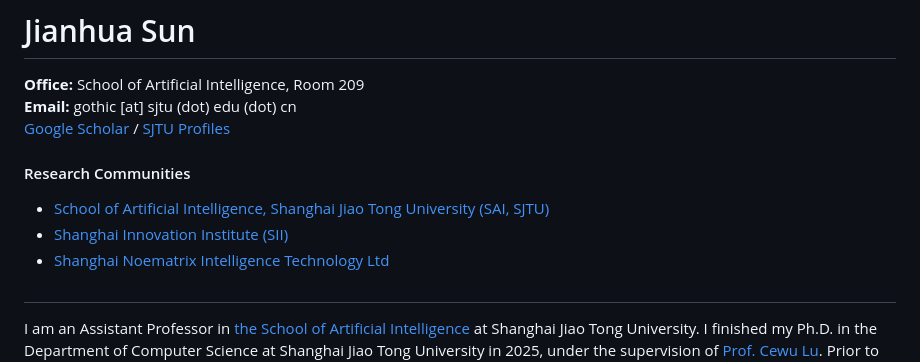
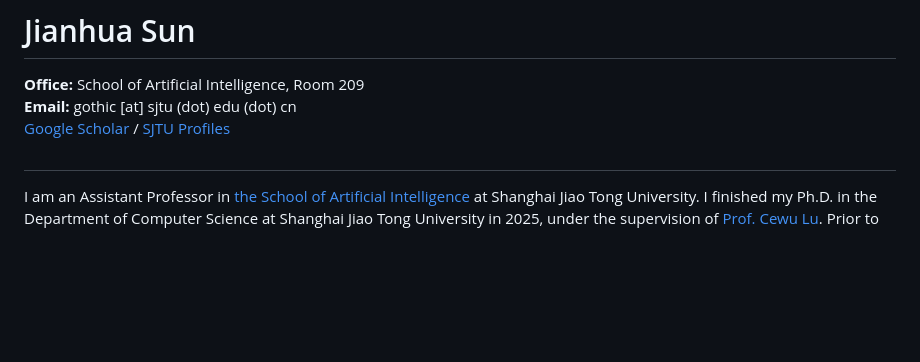
Before and after one commit to GothicAi/HomePage, a Markdown page: README.md, the part around the change. Rendered like a GitHub page; blank space fills up the shorter version.

```diff
--- a/README.md
+++ b/README.md
@@ -3,20 +3,6 @@
 **Office:** School of Artificial Intelligence, Room 209
 **Email:** gothic [at] sjtu (dot) edu (dot) cn
 [Google Scholar](https://scholar.google.com/citations?view_op=list_works&hl=zh-CN&hl=zh-CN&user=L0hoY3kAAAAJ) / [SJTU Profiles](https://soai.sjtu.edu.cn/)
-
-</div>
-
-<div style="margin-left: 150px;">
-
-#### Research Communities
-  - [School of Artificial Intelligence, Shanghai Jiao Tong University (SAI, SJTU)](https://sai.sjtu.edu.cn/)
-  - [Shanghai Innovation Institute (SII)](https://www.sii.edu.cn/)
-  - [Shanghai Noematrix Intelligence Technology Ltd](https://www.noematrix.ai/)
-
-</div>
-
-</div>
-</section>
 
 #
 
```
